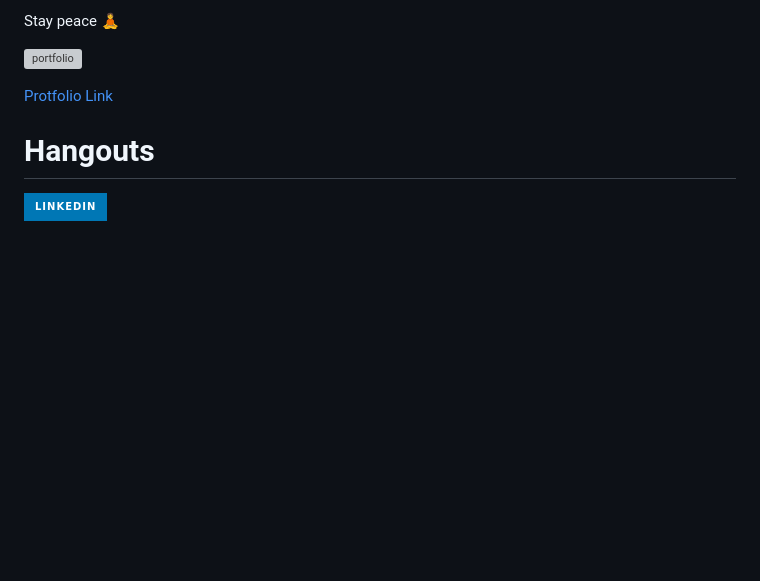
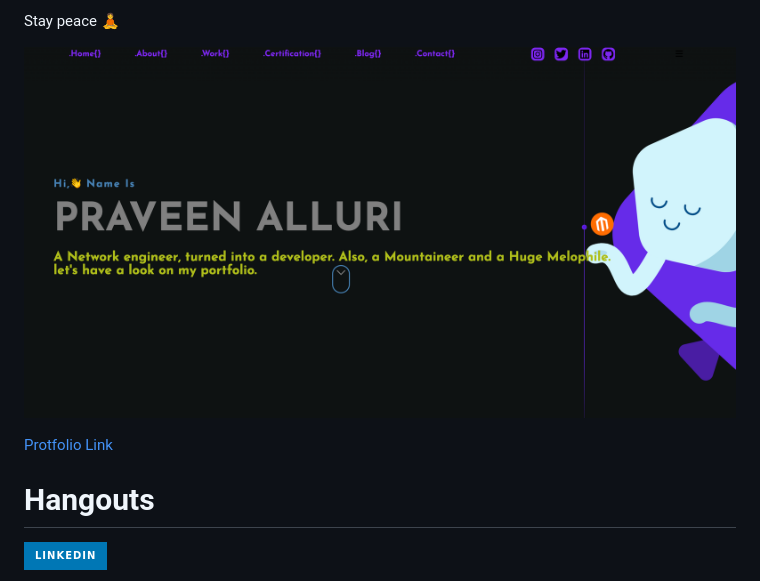
Before and after one commit to praveenAlluri22751/my_portfolio, a Markdown page: README.md, the part around the change. GitHub-like rendering; pictures changed too: img/bgg.png (added); badges without logos; blank space fills up the shorter version; grey boxes are pictures that could not be loaded.

Commit message:
readmeupdate

```diff
--- a/README.md
+++ b/README.md
@@ -46,7 +46,7 @@ This is my Portfolio.
 
 Stay peace :lotus_position:
 
-![portfolio](./img/PF.png)
+![portfolio](./img/bgg.png)
 
 [Protfolio Link](https://yellowmultiverse.netlify.app/)
 
```
